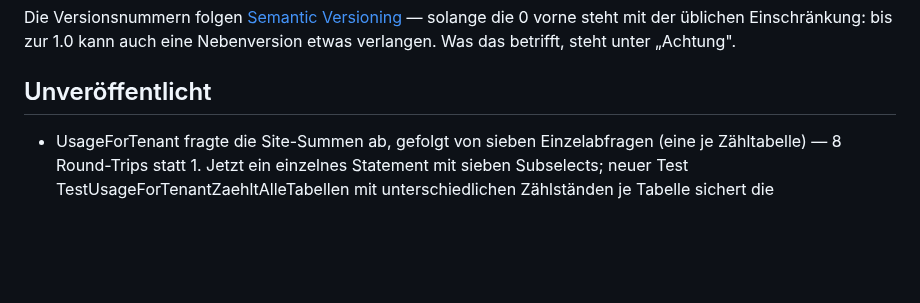
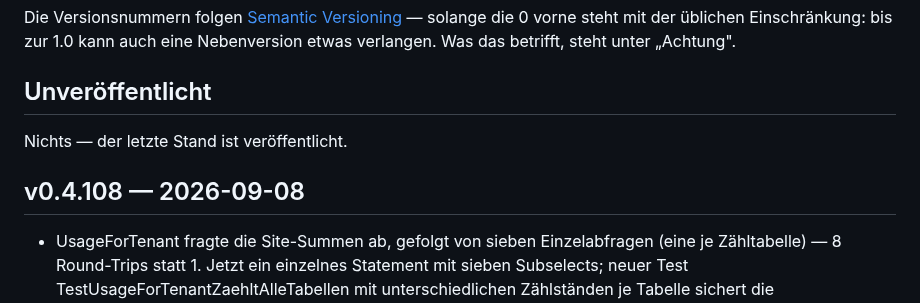
Before and after one commit to marion909/VoltPanel, a Markdown page: CHANGELOG.md, the part around the change. Drawn GitHub-style; blank space fills up the shorter version.

Commit message:
CHANGELOG.md: v0.4.108

```diff
--- a/CHANGELOG.md
+++ b/CHANGELOG.md
@@ -12,6 +12,10 @@ solange die 0 vorne steht mit der üblichen Einschränkung: bis zur 1.0 kann auc
 eine Nebenversion etwas verlangen. Was das betrifft, steht unter „Achtung".
 
 ## Unveröffentlicht
+
+Nichts — der letzte Stand ist veröffentlicht.
+
+## v0.4.108 — 2026-09-08
 
 - UsageForTenant fragte die Site-Summen ab, gefolgt von sieben
   Einzelabfragen (eine je Zähltabelle) — 8 Round-Trips statt 1. Jetzt
```
